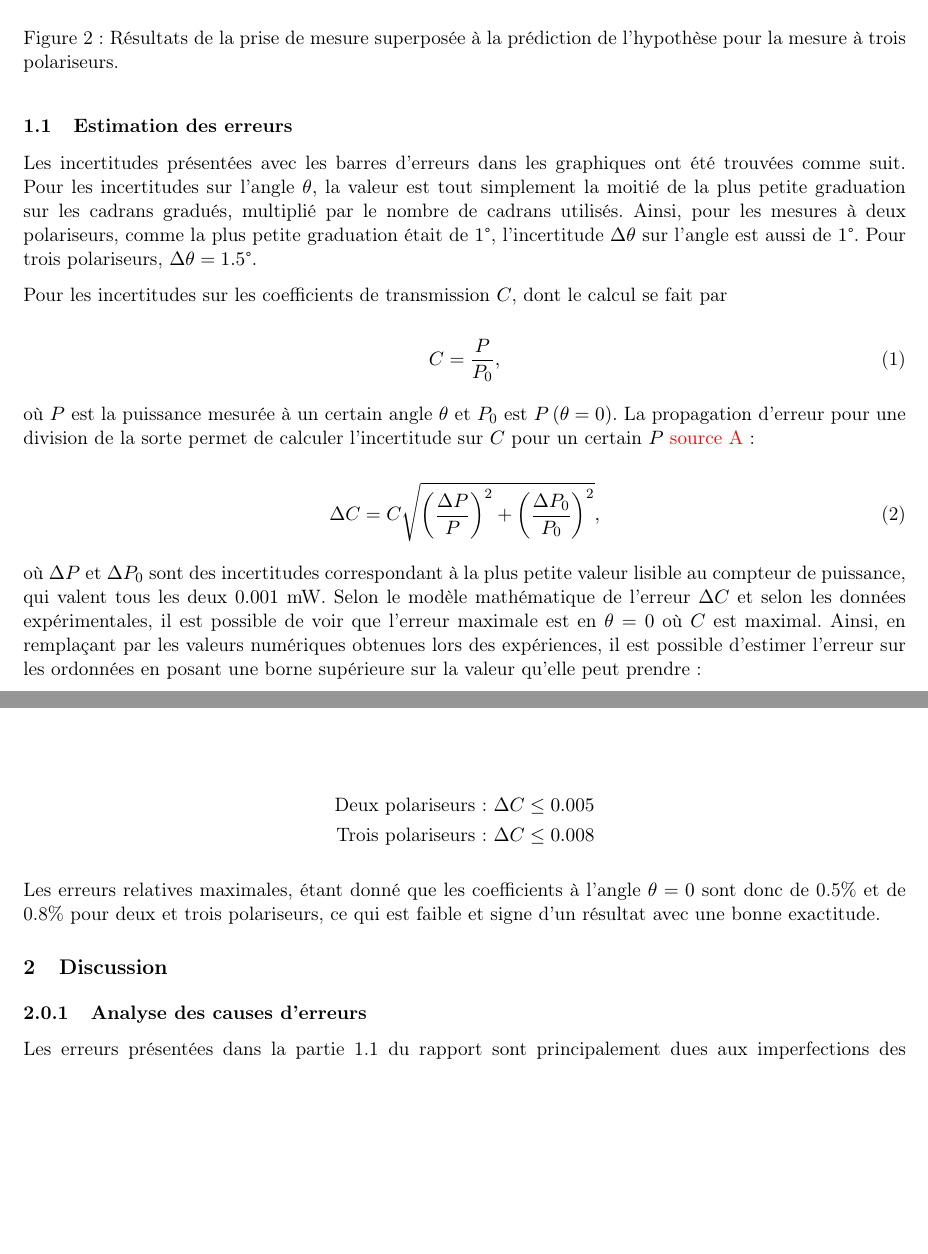
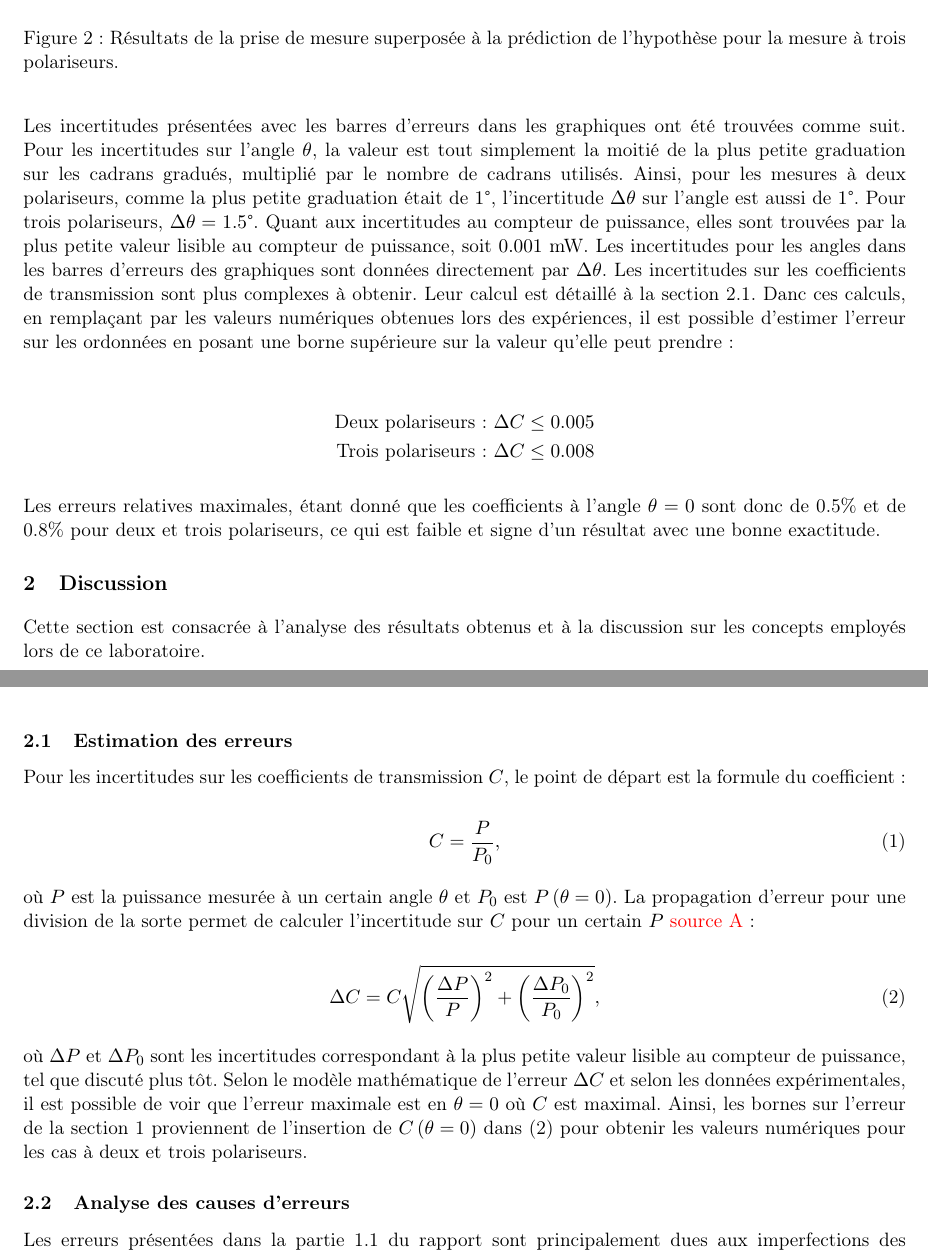
Before and after one commit to emilegp/mesure_polarisation, a LaTeX document (rapport_final/final.tex): two parts of pages 4 and 5 of 7, joined at a grey line, cut so that both start at the same text, the shorter picture padded with empty space. Compiled offline with pdfLaTeX.

Commit message:
rearranging

```diff
--- a/rapport_final/final.tex
+++ b/rapport_final/final.tex
@@ -173,15 +173,33 @@ $\cos^{4}\left( \theta \right)$ émise par l'hypothèse.
   \label{3pol}
 \end{figure}
 
-\subsection{Estimation des erreurs}
-
 Les incertitudes présentées avec les barres d'erreurs dans les graphiques ont été trouvées comme suit.
 Pour les incertitudes sur l'angle $\theta$, la valeur est tout simplement la moitié de la plus petite
 graduation sur les cadrans gradués, multiplié par le nombre de cadrans utilisés. Ainsi, pour les
 mesures à deux polariseurs, comme la plus petite graduation était de $1\degree$, l'incertitude
 $\Delta\theta$  sur l'angle est aussi de $1\degree$. Pour trois polariseurs, $\Delta\theta = 1.5\degree$.
+Quant aux incertitudes au compteur de puissance, elles sont trouvées par la plus petite valeur lisible au
+compteur de puissance, soit $0.001$ mW. Les incertitudes pour les angles dans les barres d'erreurs des graphiques sont données
+directement par $\Delta\theta$. Les incertitudes sur les coefficients de transmission sont plus complexes
+à obtenir. Leur calcul est détaillé à la section \ref{inc}. Danc ces calculs, en remplaçant par les valeurs numériques obtenues
+lors des expériences, il est possible d'estimer l'erreur sur les ordonnées en posant une borne supérieure
+sur la valeur qu'elle peut prendre :
 
-Pour les incertitudes sur les coefficients de transmission $C$, dont le calcul se fait par
+\begin{align*}
+  \text{Deux polariseurs : }\Delta C &\leq 0.005\\
+  \text{Trois polariseurs : }\Delta C &\leq 0.008
+\end{align*}
+
+Les erreurs relatives maximales, étant donné que les coefficients à l'angle $\theta= 0$ sont donc de 0.5\% et de 0.8\% pour deux et trois polariseurs, ce qui est faible et signe d'un résultat avec une bonne exactitude.
+
+\section{Discussion}
+
+Cette section est consacrée à l'analyse des résultats obtenus et à la discussion sur les concepts employés
+lors de ce laboratoire.
+
+\subsection{Estimation des erreurs}\label{inc}
+
+Pour les incertitudes sur les coefficients de transmission $C$, le point de départ est la formule du coefficient :
 
 \begin{equation}
   C = \frac{P}{P_{0}},
@@ -191,28 +209,21 @@ où $P$ est la puissance mesurée à un certain angle $\theta$ et $P_{0}$ est $P
 La propagation d'erreur pour une division de la sorte permet de calculer l'incertitude sur $C$ pour un
 certain $P$ \textcolor{red}{source A} :
 
-\begin{equation}
+\begin{equation}\label{deltac}
   \Delta C = C\sqrt{\left( \frac{\Delta P}{P} \right)^{2} + \left( \frac{\Delta P_{0}}{P_{0}} \right)^{2}},
 \end{equation}
 
-où $\Delta P$ et $\Delta P_{0}$ sont des incertitudes correspondant à la plus petite valeur lisible au
-compteur de puissance, qui valent tous les deux $0.001$ mW. Selon le modèle mathématique de
+où $\Delta P$ et $\Delta P_{0}$ sont les incertitudes correspondant à la plus petite valeur lisible au
+compteur de puissance, tel que discuté plus tôt. Selon le modèle mathématique de
 l'erreur $\Delta C$ et selon les données expérimentales, il est possible de voir que l'erreur maximale
-est en $\theta= 0$ où $C$ est maximal. Ainsi, en remplaçant par les valeurs numériques obtenues lors
-des expériences, il est possible d'estimer l'erreur sur les ordonnées en posant une borne supérieure
-sur la valeur qu'elle peut prendre :
+est en $\theta= 0$ où $C$ est maximal. Ainsi, les bornes sur l'erreur de la section \ref{res} proviennent
+de l'insertion de $C\left( \theta= 0 \right)$ dans (\ref{deltac}) pour obtenir les valeurs numériques pour
+les cas à deux et trois polariseurs.
 
-\begin{align*}
-  \text{Deux polariseurs : }\Delta C &\leq 0.005\\
-  \text{Trois polariseurs : }\Delta C &\leq 0.008
-\end{align*}
-
-Les erreurs relatives maximales, étant donné que les coefficients à l'angle $\theta= 0$ sont donc de 0.5\% et de 0.8\% pour deux et trois polariseurs, ce qui est faible et signe d'un résultat avec une bonne exactitude.
 % Source A : https://chem.libretexts.org/Bookshelves/Analytical_Chemistry/Supplemental_Modules_(Analytical_Chemistry)/Quantifying_Nature/Significant_Digits/Propagation_of_Error
 
-\section{Discussion}
 
-\subsubsection{Analyse des causes d'erreurs}
+\subsection{Analyse des causes d'erreurs}
 
  Les erreurs présentées dans la partie 1.1 du rapport sont principalement dues aux imperfections des systèmes physiques utilisés, ce qui a pu être observé lors du laboratoire. Notamment lors du calcul de l'intensité après avoir placé le premier polarisateur qui aurait été, dans un cas idéal, divisée par deux peu importe la direction du polarisateur. Les valeurs obtenues dans ce cas sont plutôt de l'ordre de 0.32 fois la valeur initiale. Cette différence s'explique principalement grâce aux imperfections des filtres polarisateurs utilisés, 0.32 est une valeur approximative, variant elle-même d'un filtre à l'autre. Elle doit aussi être due à la lumière présente dans la pièce, dont l'impact parait néanmoins négligeable aux vues des valeurs de minimum mesurées qui avoisinaient les 0.001 mW. De plus, le réseau lampe/lentille positionné en entrée du montage devait produire, dans un cas idéal, un faisceau collimaté jusqu'à la seconde lentille. Lors de la mise en pratique ce faisceau avait une forme conique principalement due aux imperfections de la lampe utilisée dont les rayons divergeaient.
 
```
Also changed, not shown: rapport_final/final.tex (4 more changed lines).
